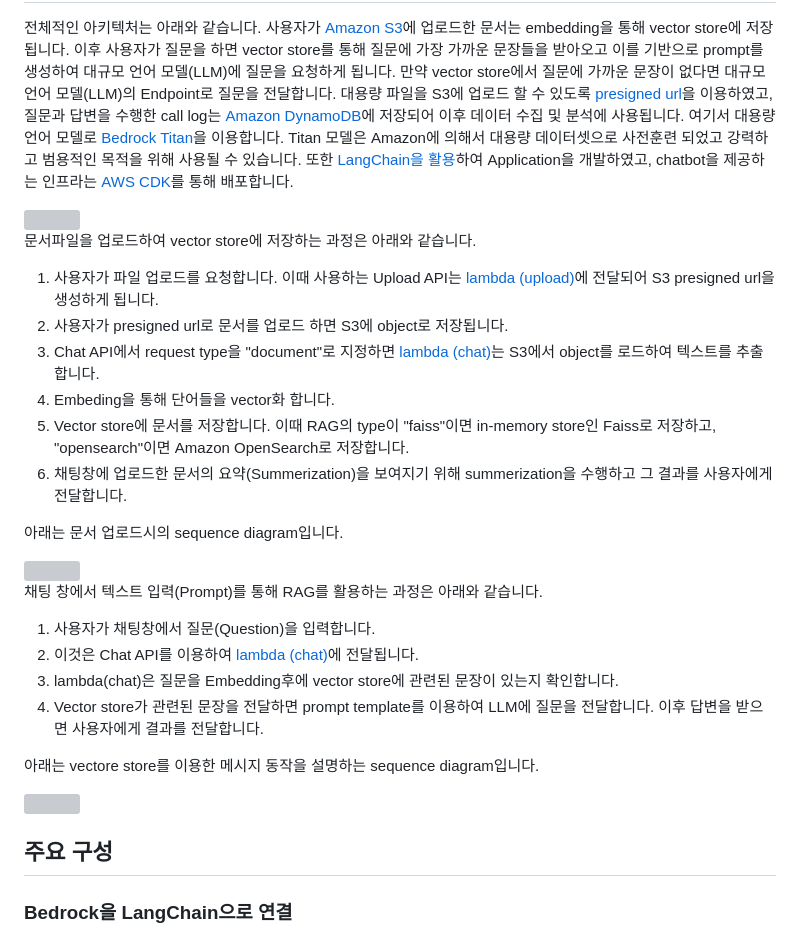
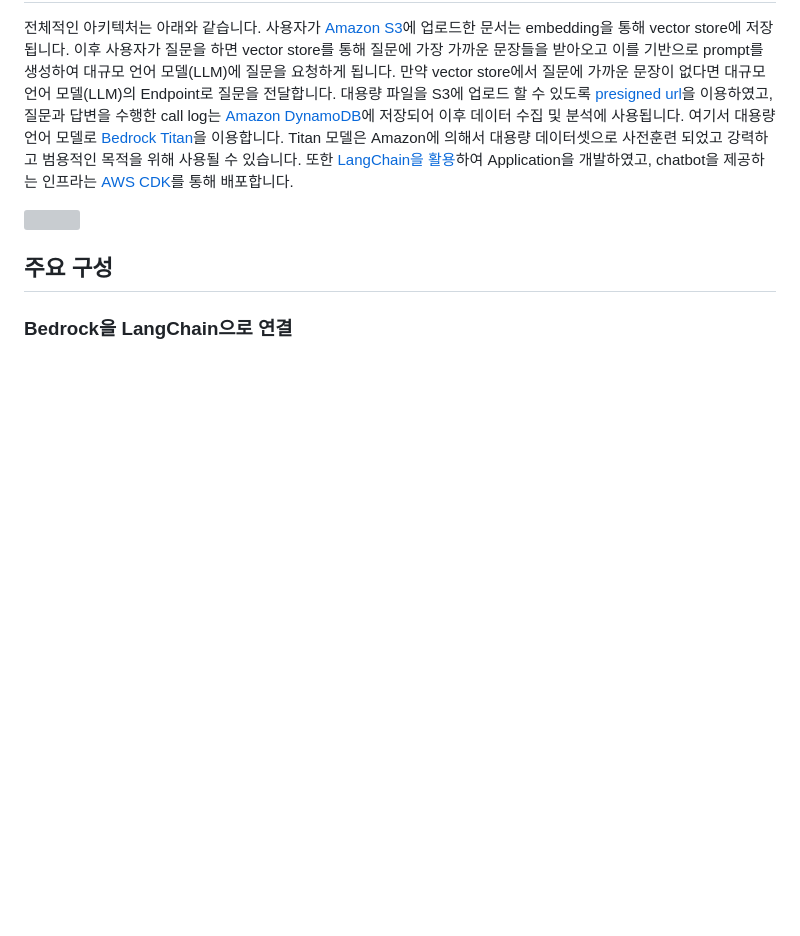
Before and after one commit to eltociear/korean-chatbot-using-amazon-bedrock, a Markdown page: README.md, the part around the change. GitHub-like rendering; blank space fills up the shorter version; grey boxes are pictures that could not be loaded.

```diff
--- a/README.md
+++ b/README.md
@@ -10,29 +10,6 @@ Vector store는 이미지, 문서(text document), 오디오와 같은 구조화
 
 <img src="https://github.com/kyopark2014/question-answering-chatbot-with-vector-store/assets/52392004/f1d99797-7929-4aa8-ba42-4369c0f268dd" width="800">
 
-
-문서파일을 업로드하여 vector store에 저장하는 과정은 아래와 같습니다.
-
-1) 사용자가 파일 업로드를 요청합니다. 이때 사용하는 Upload API는 [lambda (upload)](./lambda-upload/index.js)에 전달되어 S3 presigned url을 생성하게 됩니다.
-2) 사용자가 presigned url로 문서를 업로드 하면 S3에 object로 저장됩니다.
-3) Chat API에서 request type을 "document"로 지정하면 [lambda (chat)](./lambda-chat/lambda_function.py)는 S3에서 object를 로드하여 텍스트를 추출합니다.
-4) Embeding을 통해 단어들을 vector화 합니다.
-5) Vector store에 문서를 저장합니다. 이때 RAG의 type이 "faiss"이면 in-memory store인 Faiss로 저장하고, "opensearch"이면 Amazon OpenSearch로 저장합니다.
-6) 채팅창에 업로드한 문서의 요약(Summerization)을 보여지기 위해 summerization을 수행하고 그 결과를 사용자에게 전달합니다.
-
-아래는 문서 업로드시의 sequence diagram입니다.
-
-<img src="./sequence/seq-upload.png" width="600">
-
-채팅 창에서 텍스트 입력(Prompt)를 통해 RAG를 활용하는 과정은 아래와 같습니다.
-1) 사용자가 채팅창에서 질문(Question)을 입력합니다.
-2) 이것은 Chat API를 이용하여 [lambda (chat)](./lambda-chat/lambda_function.py)에 전달됩니다.
-3) lambda(chat)은 질문을 Embedding후에 vector store에 관련된 문장이 있는지 확인합니다.
-4) Vector store가 관련된 문장을 전달하면 prompt template를 이용하여 LLM에 질문을 전달합니다. 이후 답변을 받으면 사용자에게 결과를 전달합니다.
-
-아래는 vectore store를 이용한 메시지 동작을 설명하는 sequence diagram입니다.
-
-<img src="./sequence/seq-chat.png" width="600">
 
 ## 주요 구성
 
```
